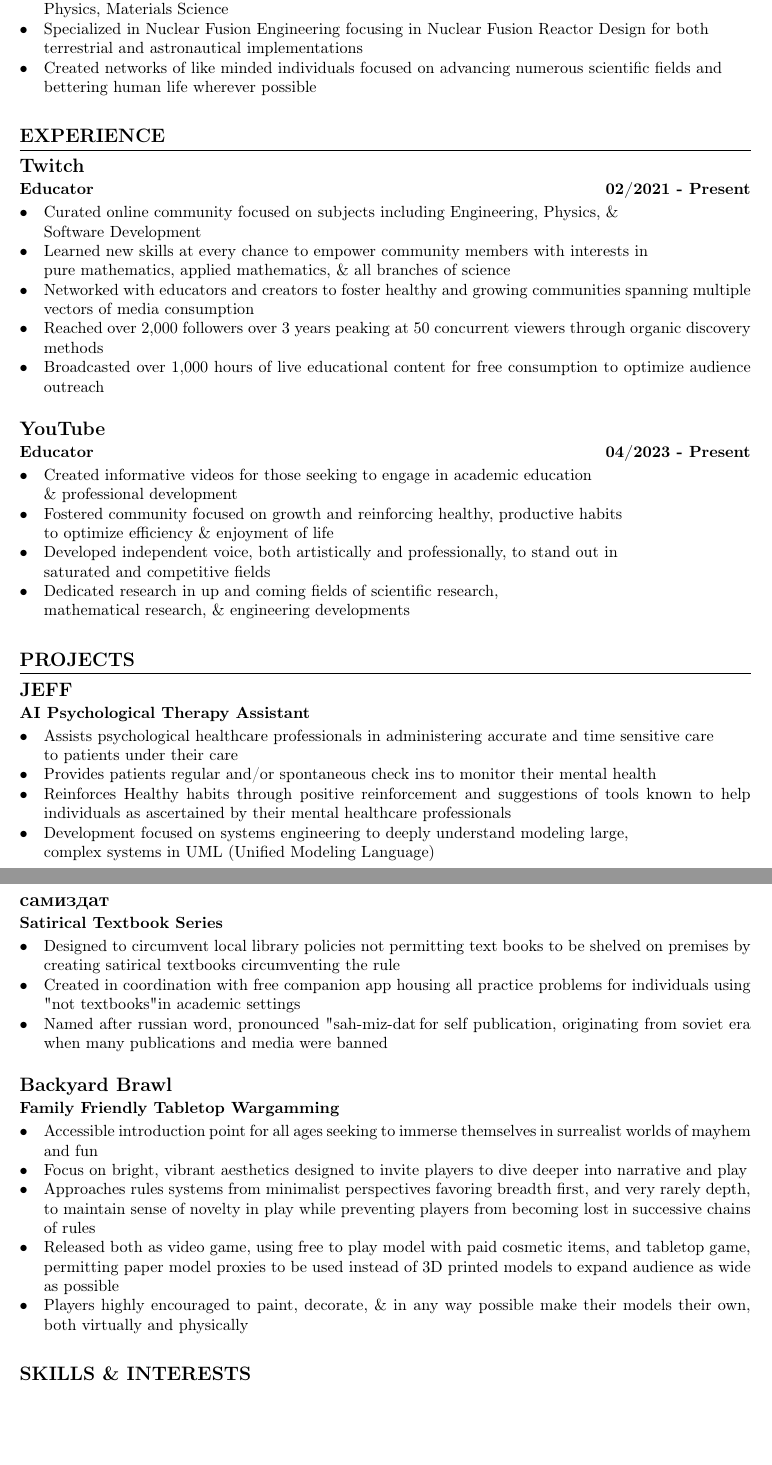
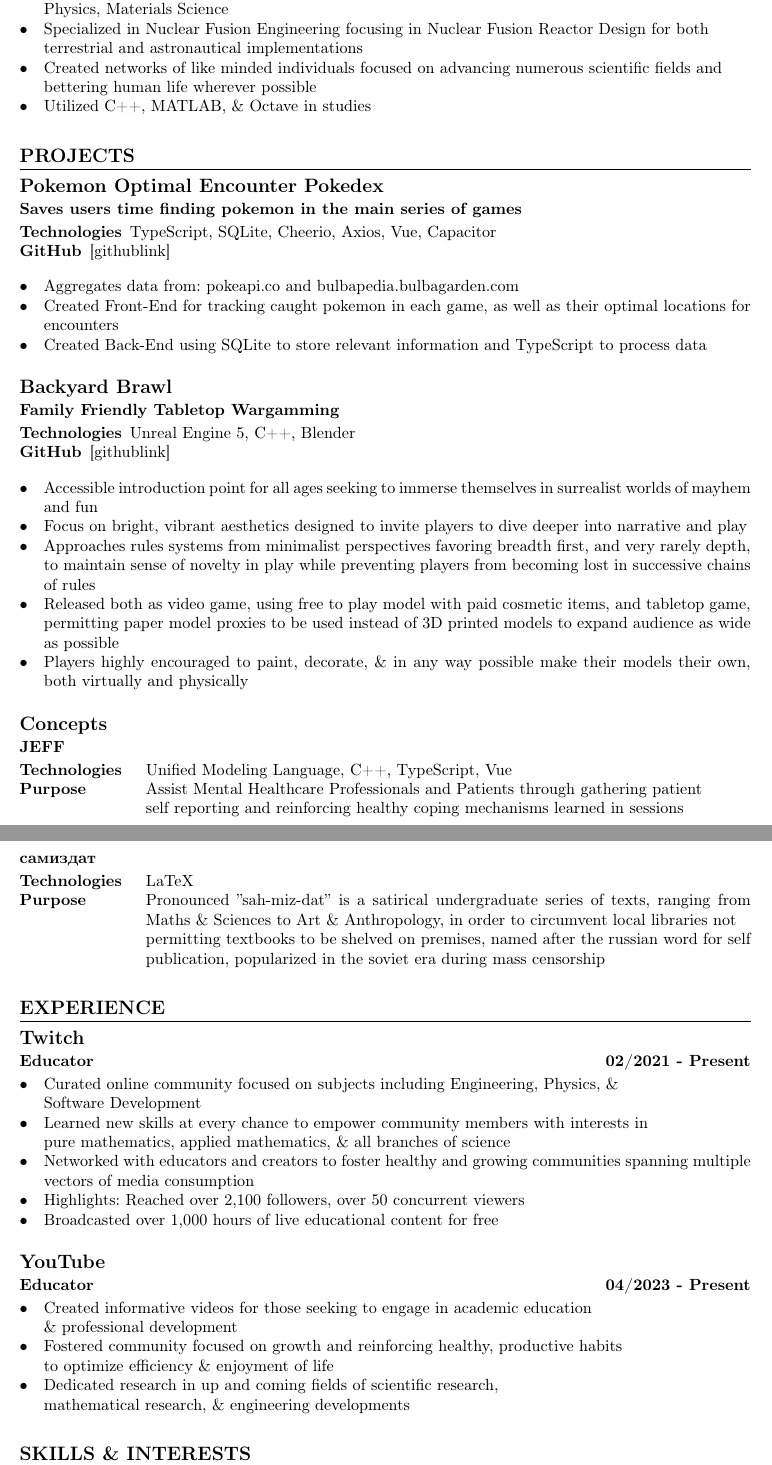
Before and after one commit to LoganCTanner/Resumes, a LaTeX CV (LoganTanner_Resume.tex): two parts of pages 1 and 2 of 2, joined at a grey line, cut so that both start at the same text, the shorter picture padded with empty space. Compiled offline with pdfLaTeX.

Commit message:
update after review w/ dmitry

```diff
--- a/LoganTanner_Resume.tex
+++ b/LoganTanner_Resume.tex
@@ -49,70 +49,31 @@
         Fusion Reactor Design for both  \\ terrestrial and astronautical implementations}
     \item {Created networks of like minded individuals focused on advancing
         numerous scientific fields and \\ bettering human life wherever possible}
-
-\end{itemize}
-
-\section{Experience}
-%==================%
-\subsection{Twitch}
-\subsubsection{Educator \hfill 02/2021 - Present}
-\begin{itemize}
-    \item {Curated online community focused on subjects including Engineering,
-        Physics, \& \\ Software Development}
-    \item {Learned new skills at every chance to empower community members
-        with interests in \\ pure mathematics, applied mathematics,
-        \& all branches of science}
-    \item {Networked with educators and creators to foster healthy and growing
-        communities spanning multiple vectors of media consumption}
-    \item {Reached over 2,000 followers over 3 years peaking at
-        50 concurrent viewers through organic discovery methods}
-    \item {Broadcasted over 1,000 hours of live educational content for free
-        consumption to optimize audience outreach}
-\end{itemize}
-
-\subsection{YouTube}
-\subsubsection{Educator \hfill 04/2023 - Present}
-\begin{itemize}
-    \item {Created informative videos for those seeking to engage in academic
-        education \\ \& professional development}
-    \item {Fostered community focused on growth and reinforcing healthy,
-        productive habits \\ to optimize efficiency \& enjoyment of life}
-    \item {Developed independent voice, both artistically and professionally,
-        to stand out in \\ saturated and competitive fields}
-    \item {Dedicated research in up and coming fields of scientific research, \\
-        mathematical research, \& engineering developments}
+    \item {Utilized C++, MATLAB, \& Octave in studies}
 \end{itemize}
 
 \section{Projects}
 %================%
-\subsection{JEFF}
-\subsubsection{AI Psychological Therapy Assistant}
+\subsection{Pokemon Optimal Encounter Pokedex}
+\subsubsection{Saves users time finding pokemon in the main series of games}
+\begin{description}
+    \item[Technologies] {TypeScript, SQLite, Cheerio, Axios, Vue, Capacitor}
+    \item[GitHub] {[githublink]}
+\end{description}
 \begin{itemize}
-    \item {Assists psychological healthcare professionals in administering accurate
-        and time sensitive care \\ to patients under their care}
-    \item {Provides patients regular and/or spontaneous check ins to monitor their
-        mental health}
-    \item {Reinforces Healthy habits through positive reinforcement and suggestions
-        of tools known to help individuals as ascertained by their mental healthcare
-        professionals}
-    \item {Development focused on systems engineering to deeply understand
-        modeling large, \\ complex systems in UML (Unified Modeling Language)}
-\end{itemize}
-
-\subsection{самиздат}
-\subsubsection{Satirical Textbook Series}
-\begin{itemize}
-    \item {Designed to circumvent local library policies not permitting text books
-        to be shelved on premises by creating satirical textbooks circumventing
-        the rule}
-    \item {Created in coordination with free companion app housing all practice
-        problems for individuals using "not textbooks" in academic settings}
-    \item {Named after russian word, pronounced "sah-miz-dat", for self publication,
-        originating from soviet era when many publications and media were banned}
+    \item {Aggregates data from: pokeapi.co and bulbapedia.bulbagarden.com}
+    \item {Created Front-End for tracking caught pokemon in each game,
+        as well as their optimal locations for encounters}
+    \item {Created Back-End using SQLite to store relevant information and TypeScript
+        to process data}
 \end{itemize}
 
 \subsection{Backyard Brawl}
 \subsubsection{Family Friendly Tabletop Wargamming}
+\begin{description}
+    \item[Technologies] {Unreal Engine 5, C++, Blender}
+    \item[GitHub] {[githublink]}
+\end{description}
 \begin{itemize}
     \item {Accessible introduction point for all ages seeking to immerse themselves
         in surrealist worlds of mayhem and fun}
@@ -128,3 +89,48 @@
         their models their own, both virtually and physically}
 \end{itemize}
 
+\subsection{Concepts}
+\subsubsection{JEFF}
+\begin{description}[style=multiline, leftmargin=2.75cm]
+    \item[Technologies] {Unified Modeling Language, C++, TypeScript, Vue}
+    \item[Purpose] {Assist Mental Healthcare Professionals and Patients
+        through gathering patient \\ self reporting and reinforcing healthy
+        coping mechanisms learned in sessions}
+\end{description}
+\pagebreak
+\subsubsection{самиздат}
+\begin{description}[style=multiline, leftmargin=2.75cm]
+    \item[Technologies] {LaTeX}
+    \item[Purpose] {Pronounced ''sah-miz-dat'' is a satirical undergraduate series of texts,
+        ranging from Maths \& Sciences to Art \& Anthropology, in order to circumvent
+        local libraries not \\ permitting textbooks to be shelved on premises,
+        named after the russian word for self publication,
+        popularized in the soviet era during mass censorship}
+\end{description}
+
+\section{Experience}
+%==================%
+\subsection{Twitch}
+\subsubsection{Educator \hfill 02/2021 - Present}
+\begin{itemize}
+    \item {Curated online community focused on subjects including Engineering,
+        Physics, \& \\ Software Development}
+    \item {Learned new skills at every chance to empower community members
+        with interests in \\ pure mathematics, applied mathematics,
+        \& all branches of science}
+    \item {Networked with educators and creators to foster healthy and growing
+        communities spanning multiple vectors of media consumption}
+    \item {Highlights: Reached over 2,100 followers, over 50 concurrent viewers}
+    \item {Broadcasted over 1,000 hours of live educational content for free}
+\end{itemize}
+
+\subsection{YouTube}
+\subsubsection{Educator \hfill 04/2023 - Present}
+\begin{itemize}
+    \item {Created informative videos for those seeking to engage in academic
+        education \\ \& professional development}
+    \item {Fostered community focused on growth and reinforcing healthy,
+        productive habits \\ to optimize efficiency \& enjoyment of life}
+    \item {Dedicated research in up and coming fields of scientific research, \\
+        mathematical research, \& engineering developments}
+\end{itemize}
```
Also changed, not shown: LoganTanner_Resume.pdf, LoganTanner_Resume.tex (12 more changed lines), 4 other files.
